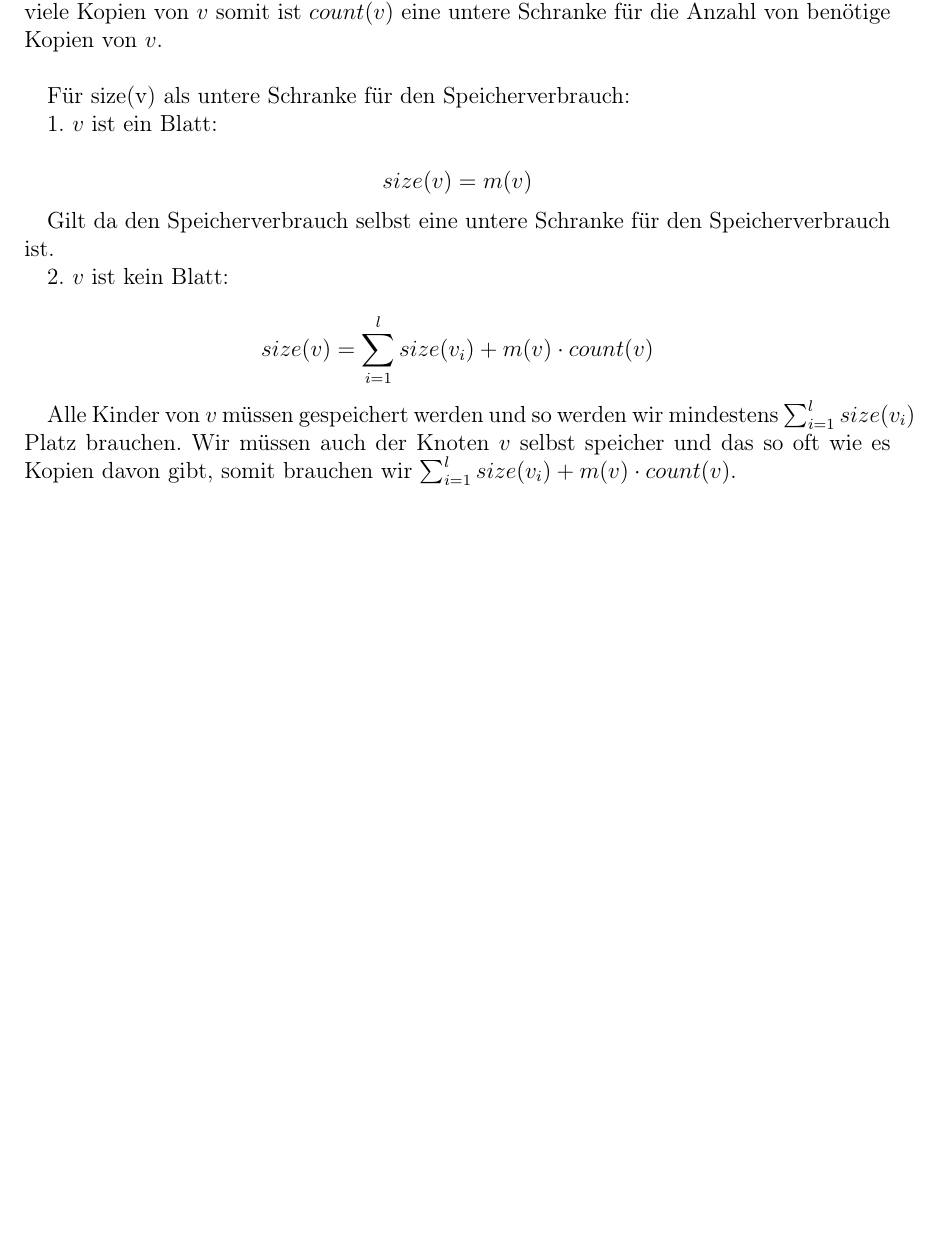
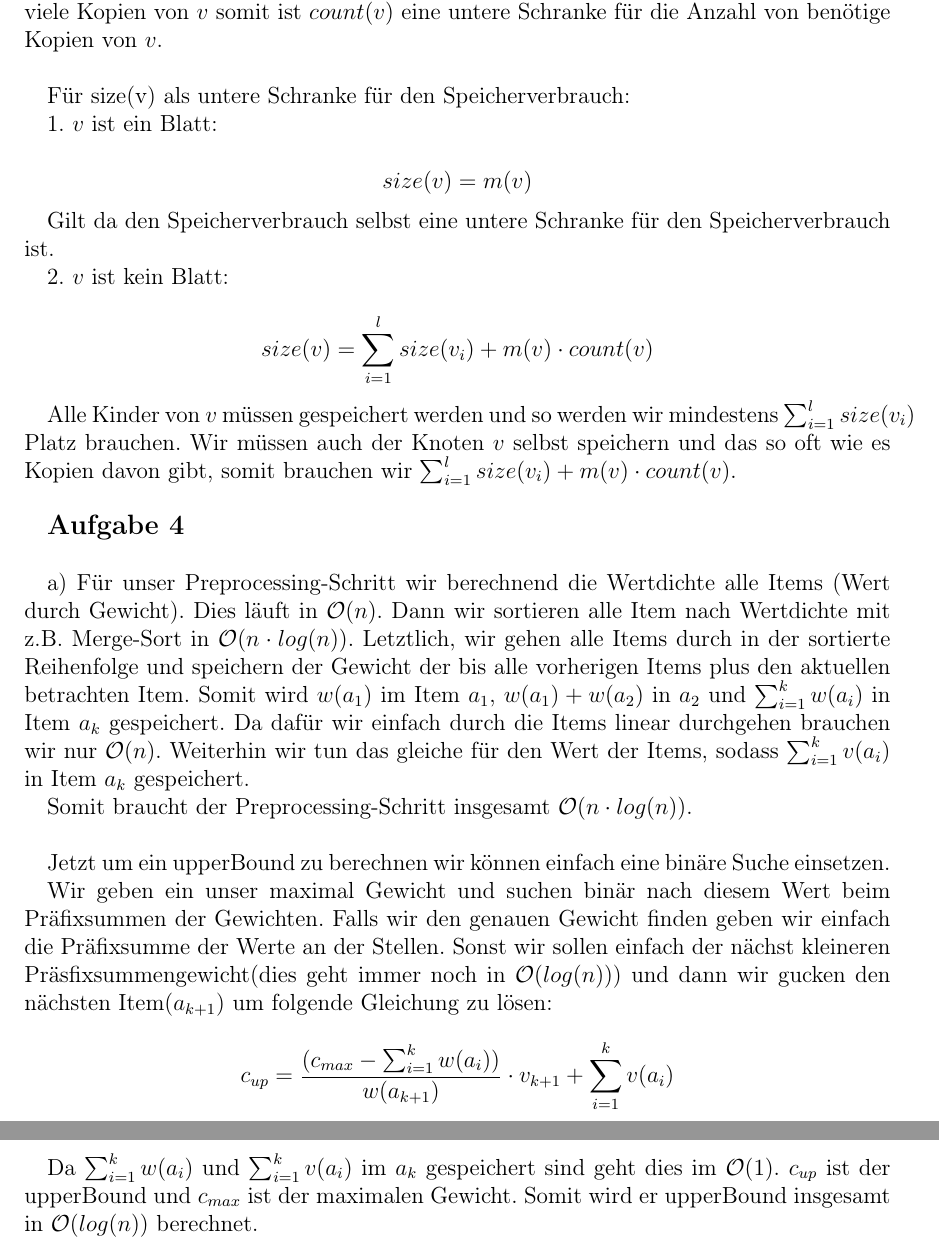
Before and after one commit to PhexSerath/AMFSOP, a LaTeX document (Ue4.tex): part of page 3 of 3 before the commit and two parts of pages 3 and 4 of 4 after it, the two joined at a grey line, cut so that both start at the same text, the shorter picture padded with empty space. Compiled offline with pdfLaTeX.

Commit message:
Aufgabe 3 a & b  und Aufgabe 4 a fertig

```diff
--- a/Ue4.tex
+++ b/Ue4.tex
@@ -120,8 +120,22 @@ Gilt da den Speicherverbrauch selbst eine untere Schranke für den Speicherverbr
 
 $$size(v) = \sum_{i=1}^{l} size(v_i) + m(v)\cdot count(v)$$
 
-Alle Kinder von $v$ müssen gespeichert werden und so werden wir mindestens $\sum_{i=1}^{l} size(v_i)$ Platz brauchen. Wir müssen auch der Knoten $v$ selbst speicher und das so oft wie es Kopien davon gibt, somit brauchen wir $\sum_{i=1}^{l} size(v_i) + m(v)\cdot count(v)$.
+Alle Kinder von $v$ müssen gespeichert werden und so werden wir mindestens $\sum_{i=1}^{l} size(v_i)$ Platz brauchen. Wir müssen auch der Knoten $v$ selbst speichern und das so oft wie es Kopien davon gibt, somit brauchen wir $\sum_{i=1}^{l} size(v_i) + m(v)\cdot count(v)$.\\
 
+\begin{large}
+	\textbf{Aufgabe 4}\\
+\end{large}
 
+a) Für unser Preprocessing-Schritt wir berechnend die Wertdichte alle Items (Wert durch Gewicht). Dies läuft in $\mathcal{O}(n)$. Dann wir sortieren alle Item nach Wertdichte mit z.B. Merge-Sort in $\mathcal{O}(n \cdot log(n))$. Letztlich, wir gehen alle Items durch in der sortierte Reihenfolge und speichern der Gewicht der bis alle vorherigen Items plus den aktuellen betrachten Item. Somit wird $w(a_1)$ im Item $a_1$, $w(a_1) + w(a_2)$ in $a_2$ und $\sum_{i=1}^{k}w(a_i)$ in Item $a_k$ gespeichert. Da dafür wir einfach durch die Items linear durchgehen brauchen wir nur $\mathcal{O}(n)$. Weiterhin wir tun das gleiche für den Wert der Items, sodass $\sum_{i=1}^{k}v(a_i)$ in Item $a_k$ gespeichert.
+
+Somit braucht der Preprocessing-Schritt insgesamt $\mathcal{O}(n \cdot log(n))$.\\
+
+Jetzt um ein upperBound zu berechnen wir können einfach eine binäre Suche einsetzen.
+
+Wir geben ein unser maximal Gewicht und suchen binär nach diesem Wert beim Präfixsummen der Gewichten. Falls wir den genauen Gewicht finden geben wir einfach die Präfixsumme der Werte an der Stellen. Sonst wir sollen einfach der nächst kleineren Präsfixsummengewicht(dies geht immer noch in $\mathcal{O}(log(n))$) und dann wir gucken den nächsten Item($a_{k+1}$) um folgende Gleichung zu lösen:
+
+$$c_{up} = \frac{(c_{max} - \sum_{i=1}^{k}w(a_i))}{w(a_{k+1})} \cdot v_{k+1} + \sum_{i=1}^{k}v(a_i)$$
+
+Da $\sum_{i=1}^{k}w(a_i)$ und $\sum_{i=1}^{k}v(a_i)$ im $a_k$ gespeichert sind geht dies im $\mathcal{O}(1)$. $c_{up}$ ist der upperBound und $c_{max}$ ist der maximalen Gewicht. Somit wird er upperBound insgesamt in $\mathcal{O}(log(n))$ berechnet.
 
 \end{document}
```
Also changed, not shown: Ue4.pdf.
